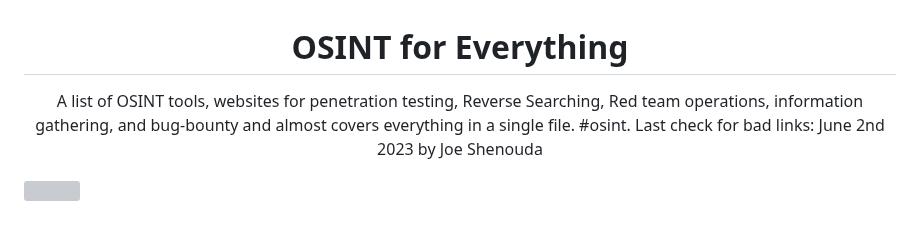
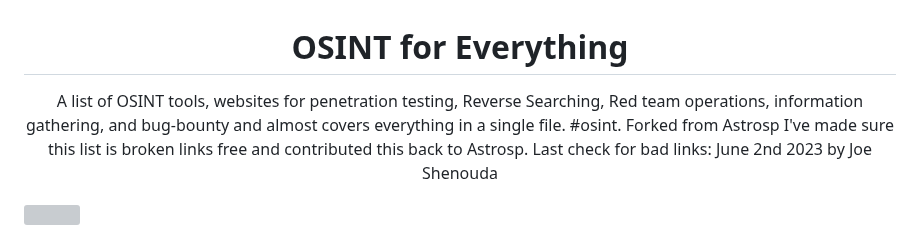
Before and after one commit to Astrosp/Awesome-OSINT-For-Everything, a Markdown page: README.md, the part around the change. GitHub-like rendering; grey boxes are pictures that could not be loaded.

```diff
--- a/README.md
+++ b/README.md
@@ -2,7 +2,7 @@
 <b>OSINT for Everything</b></h1>
 
 <p align="center">
-A list of OSINT tools, websites for penetration testing, Reverse Searching, Red team operations, information gathering, and bug-bounty and almost covers everything in a single file. #osint. Last check for bad links: June 2nd 2023 by Joe Shenouda
+A list of OSINT tools, websites for penetration testing, Reverse Searching, Red team operations, information gathering, and bug-bounty and almost covers everything in a single file. #osint. Forked from Astrosp I've made sure this list is broken links free and contributed this back to Astrosp. Last check for bad links: June 2nd 2023 by Joe Shenouda
 </p>
 
 ![](https://user-images.githubusercontent.com/24913656/242844072-9d76c50d-b656-44de-a1ff-9cdcd7a3fbd0.png)
```
